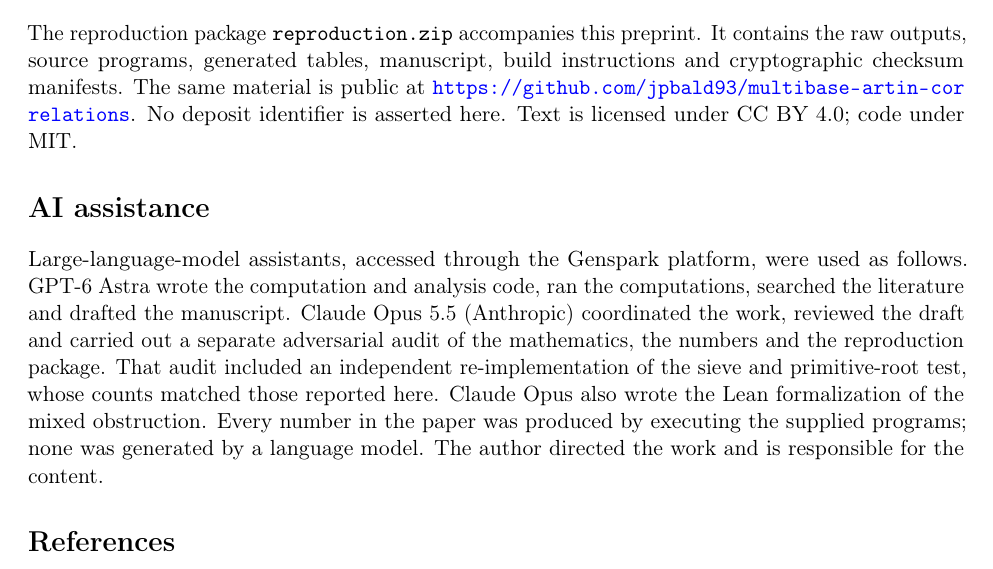
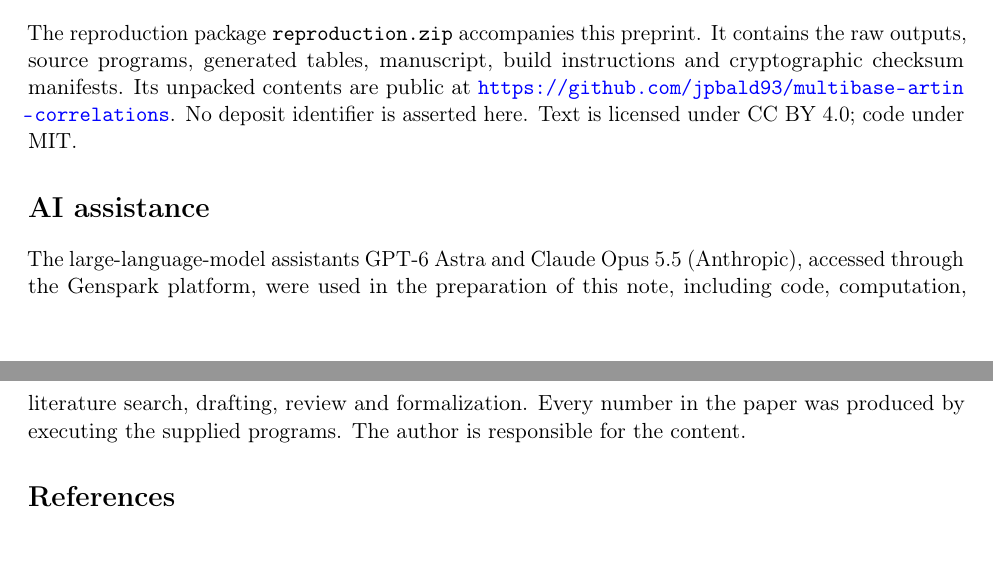
Before and after one commit to jpbald93/multibase-artin-correlations, a LaTeX paper (paper/multibase_note.tex): part of page 10 of 11 before the commit and two parts of pages 10 and 11 of 11 after it, the two joined at a grey line, cut so that both start at the same text. Compiled offline with pdfLaTeX.

Commit message:
Named AI assistants; hardened Lean gate and audit; entanglement wording; repo wording

```diff
--- a/paper/multibase_note.tex
+++ b/paper/multibase_note.tex
@@ -435,22 +436,16 @@ an explanatory example.
 \section*{Data availability and licences}
 The reproduction package \texttt{reproduction.zip} accompanies this preprint.
 It contains the raw outputs, source programs, generated tables, manuscript,
-build instructions and cryptographic checksum manifests. The same material is
-public at \RepoLink. No deposit identifier is asserted here.
+build instructions and cryptographic checksum manifests. Its unpacked contents
+are public at \RepoLink. No deposit identifier is asserted here.
 Text is licensed under \TextLicense; code under \CodeLicense.
 
 \section*{AI assistance}
-Large-language-model assistants, accessed through \AIPlatform, were used as
-follows. \AIAstra\ wrote the computation and analysis code, ran the
-computations, searched the literature and drafted the manuscript. \AIOpus\
-coordinated the work, reviewed the draft and carried out a separate
-adversarial audit of the mathematics, the numbers and the reproduction
-package. That audit included an independent re-implementation of the sieve and
-primitive-root test, whose counts matched those reported here. Claude Opus also
-wrote the Lean formalization of the mixed obstruction. Every number in the
-paper was produced by executing the supplied programs; none was generated by a
-language model. The author directed the work and is responsible for the
-content.
+The large-language-model assistants \AIAstra\ and \AIOpus, accessed
+through \AIPlatform, were used in the preparation of this note, including code,
+computation, literature search, drafting, review and formalization. Every number
+in the paper was produced by executing the supplied programs. The author is
+responsible for the content.
 
 \input{references.tex}
 \end{document}
```
Also changed, not shown: code/audit.py (+8 -4 lines), README.md, paper/multibase_note.pdf, paper/multibase_note.tex (7 more changed lines), 5 other files.
